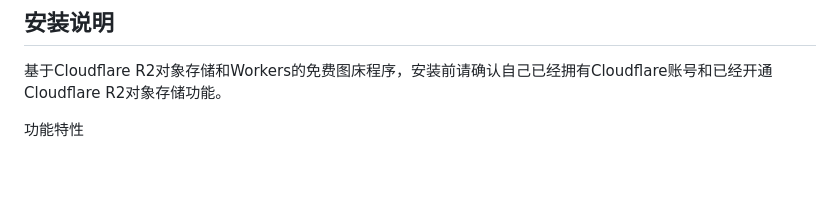
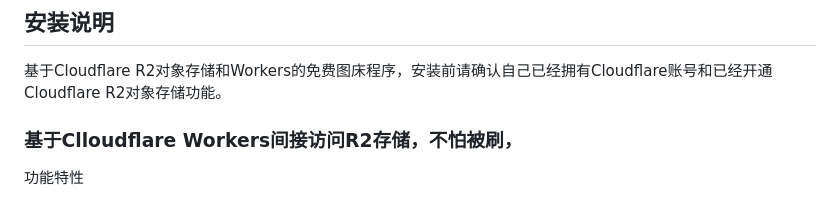
Before and after one commit to lixiaofei123/image-hosting-cfworkers, a Markdown page: README.md, the part around the change. Rendered like a GitHub page; blank space fills up the shorter version.

```diff
--- a/README.md
+++ b/README.md
@@ -1,6 +1,8 @@
 ## 安装说明
 
 基于Cloudflare R2对象存储和Workers的免费图床程序，安装前请确认自己已经拥有Cloudflare账号和已经开通Cloudflare R2对象存储功能。
+
+### 基于Clloudflare Workers间接访问R2存储，不怕被刷，
 
 功能特性
 - 支持密码
```
